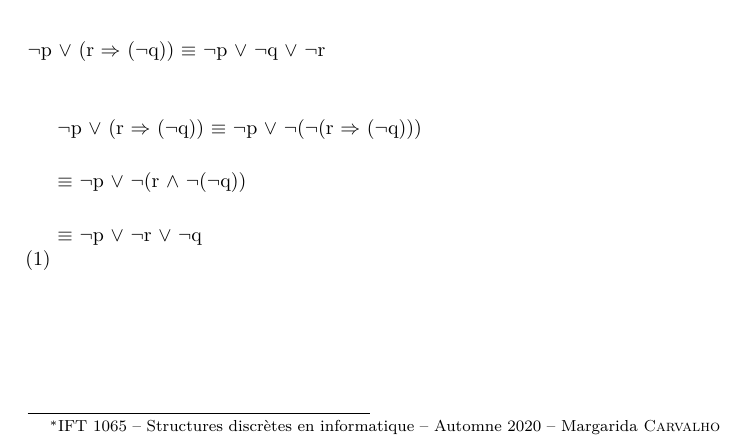
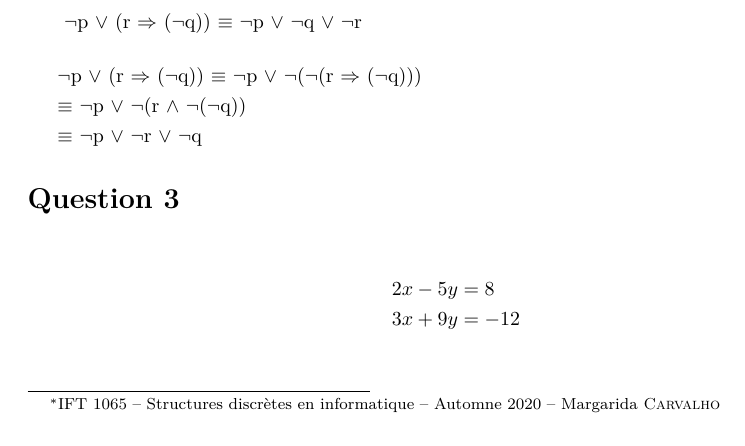
Before and after one commit to LibreEdu/IFT1065, a LaTeX document (devoir1/Devoir1.tex, which reads devoir1/question/3a.tex): part of the page, cut so that both start at the same text. The pictures show the PDF file devoir1/Devoir1.pdf that the author committed with the source.

Commit message:
Alignement des équations

```diff
--- /dev/null
+++ b/devoir1/question/3a.tex
@@ -0,0 +1,5 @@
+\section*{Question 3}
+\begin{align*}
+	2x - 5y &=  8 \\
+	3x + 9y &=  -12
+\end{align*}
```
Also changed, not shown: devoir1/Devoir1.tex (+4 -0 lines), devoir1/question/2.tex (+5 -10 lines), devoir1/Devoir1.pdf.
